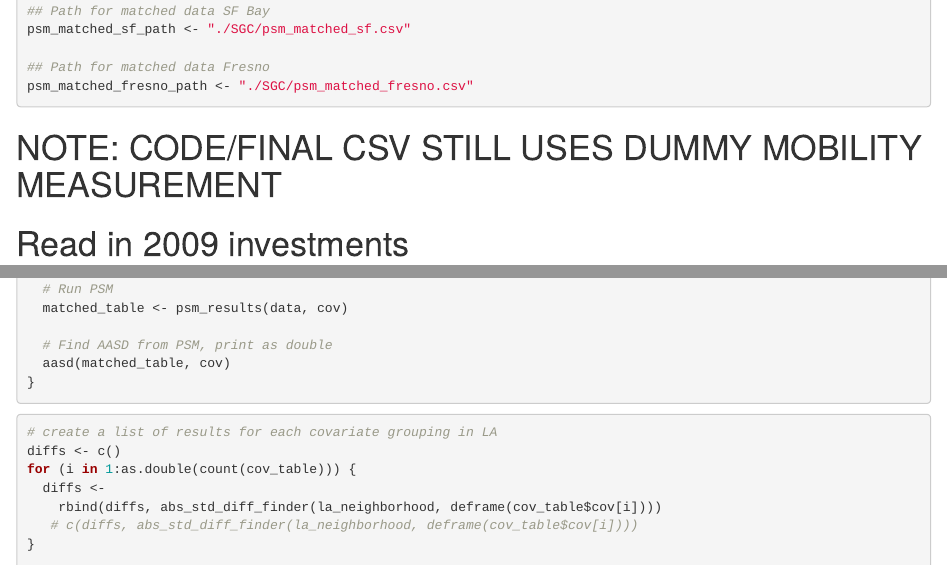
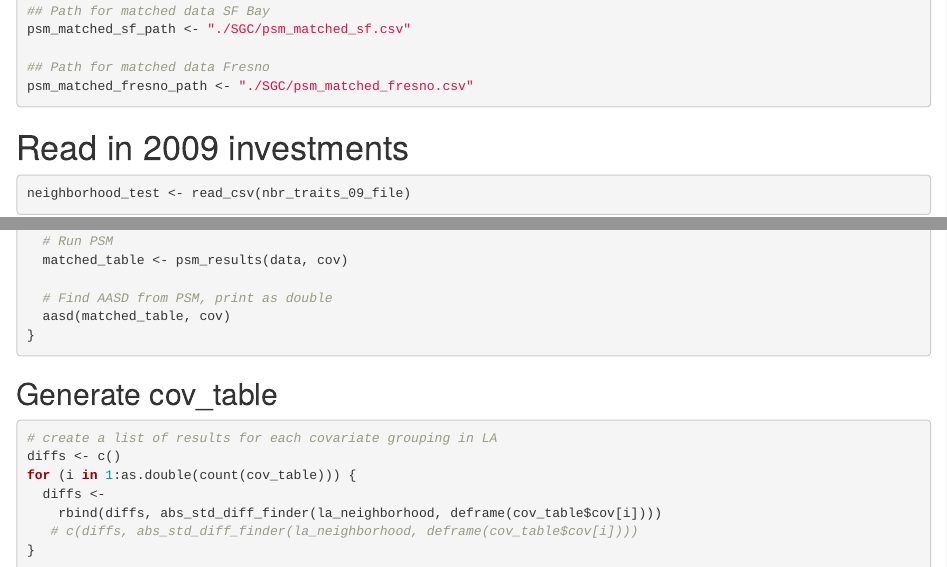
Before and after one commit to mnissen1/udp_summer2020, an R Markdown document (psm_test.Rmd): the page in a window 1100 px wide, from 950 px down, and a second part further down, joined at a grey line. Rendered offline with R 4.5, knitr and Pandoc, with nearby package versions; some code elsewhere in the file could not run offline.

Commit message:
Update psm_test.Rmd
Cleaned up some comments

````diff
--- a/psm_test.Rmd
+++ b/psm_test.Rmd
@@ -38,7 +38,6 @@ psm_matched_sf_path <- "./SGC/psm_matched_sf.csv"
 psm_matched_fresno_path <- "./SGC/psm_matched_fresno.csv"
 ```
 
-# NOTE: CODE/FINAL CSV STILL USES DUMMY MOBILITY MEASUREMENT
 # Read in 2009 investments
 ```{r}
 neighborhood_test <- read_csv(nbr_traits_09_file)
@@ -101,6 +100,7 @@ abs_std_diff_finder <- function(data, cov) {
 }
 ```
 
+## Generate cov_table
 ```{r, eval=FALSE}
 # create a list of results for each covariate grouping in LA
 diffs <- c()
````
